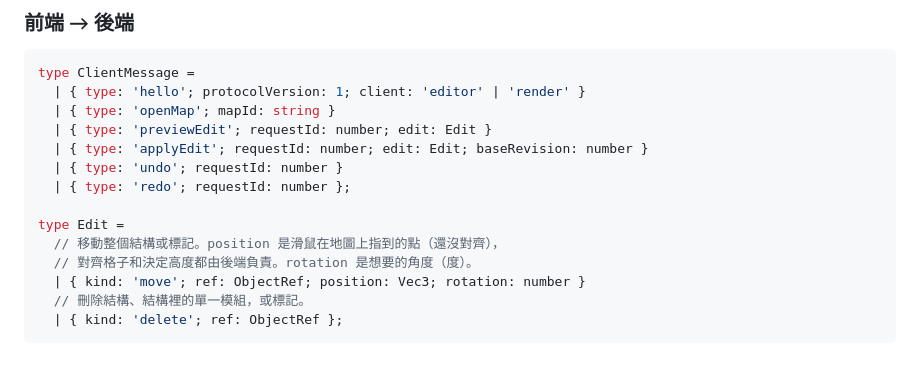
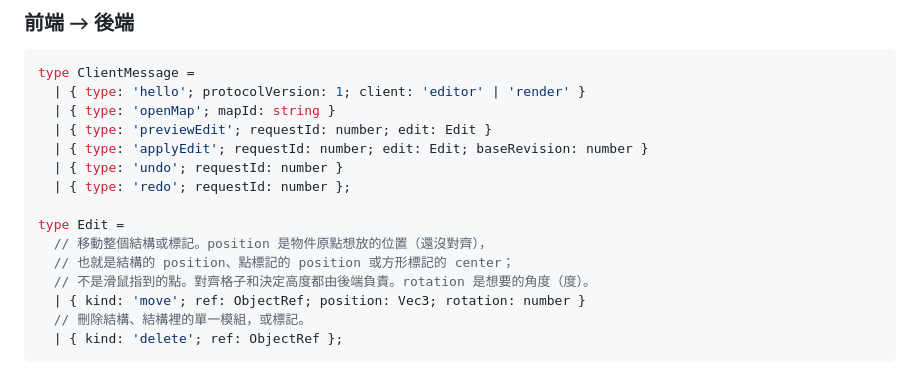
Before and after one commit to Karylcode/mapedit, a Markdown page: docs/protocol.md, the part around the change. Drawn GitHub-style.

Commit message:
docs: describe Edit.position as the object's origin, as in FE18
The same wording as the frontend branch's 2b094d9, so PR #1 documents
what the editor sends and snapMove reads: a structure's position, a
point marker's position or a box marker's center, not the pointer.

Co-Authored-By: Claude Opus 5.5 <noreply@anthropic.com>

```diff
--- a/docs/protocol.md
+++ b/docs/protocol.md
@@ -215,8 +215,9 @@ type ClientMessage =
   | { type: 'redo'; requestId: number };
 
 type Edit =
-  // 移動整個結構或標記。position 是滑鼠在地圖上指到的點（還沒對齊），
-  // 對齊格子和決定高度都由後端負責。rotation 是想要的角度（度）。
+  // 移動整個結構或標記。position 是物件原點想放的位置（還沒對齊），
+  // 也就是結構的 position、點標記的 position 或方形標記的 center；
+  // 不是滑鼠指到的點。對齊格子和決定高度都由後端負責。rotation 是想要的角度（度）。
   | { kind: 'move'; ref: ObjectRef; position: Vec3; rotation: number }
   // 刪除結構、結構裡的單一模組，或標記。
   | { kind: 'delete'; ref: ObjectRef };
```
